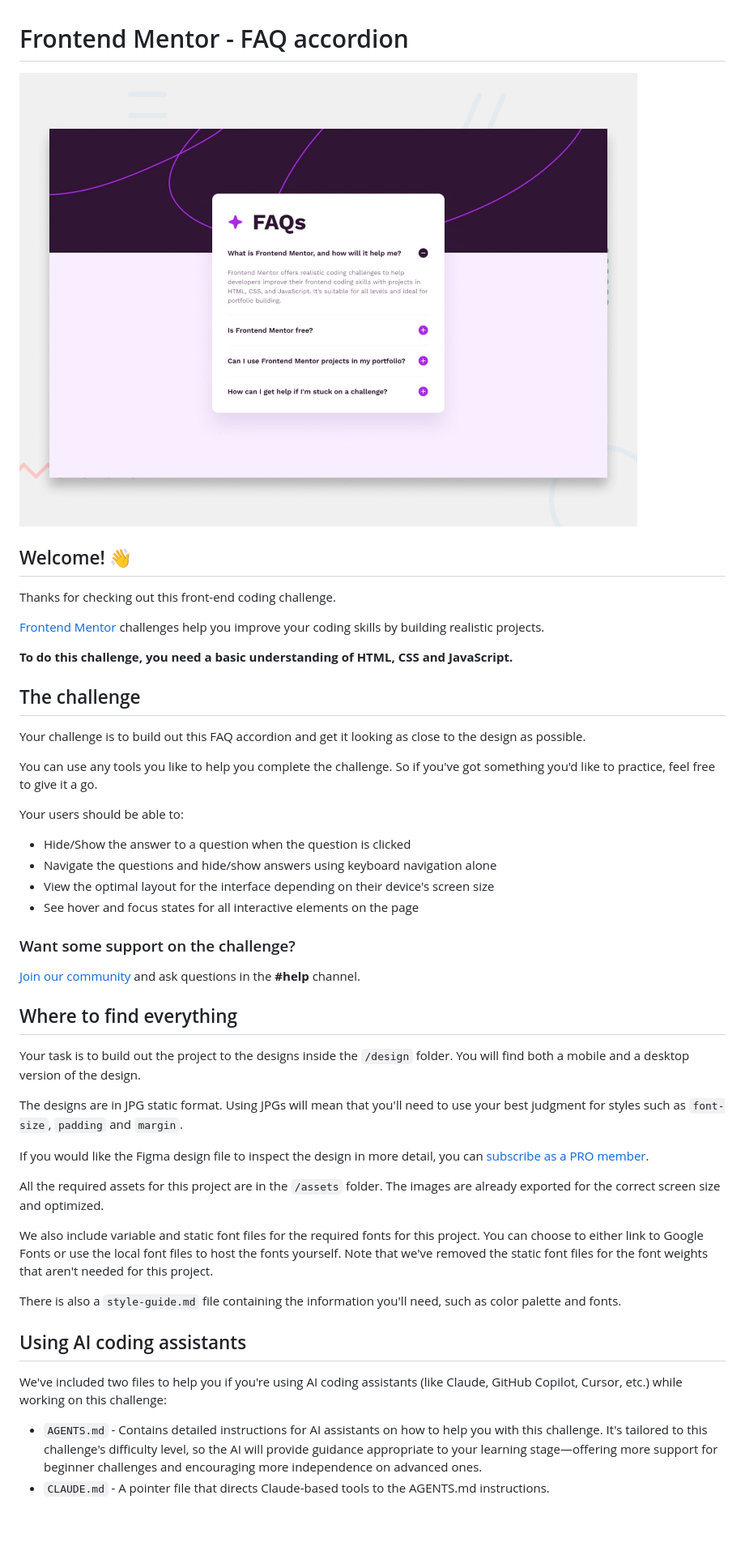
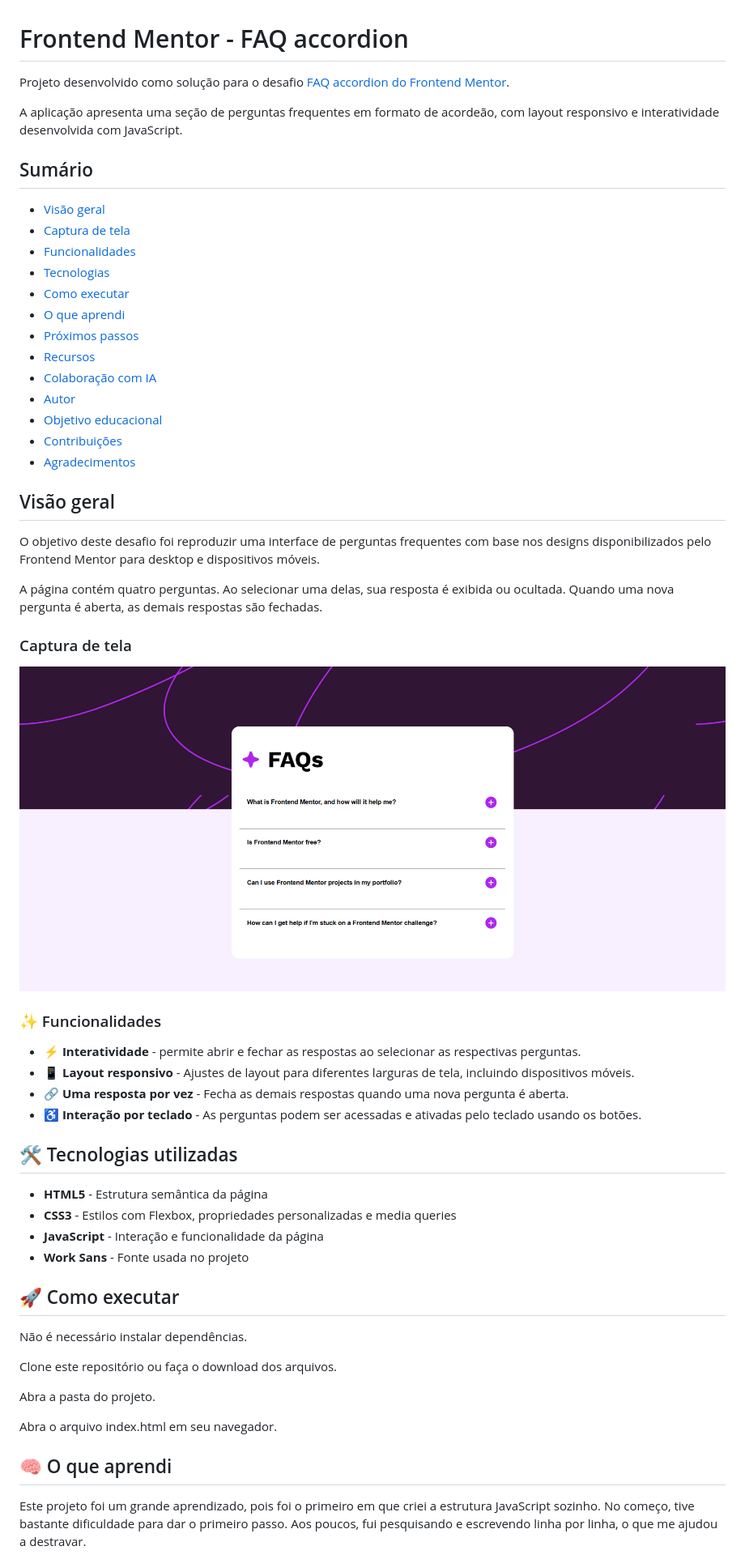
Before and after one commit to RicoAraujo/faq-accordion-main, a Markdown page: README.md, the part around the change printed below. Shown: that part at 81% size. GitHub-like rendering; pictures changed too: design/Screenshot.png (added); blank space fills up the shorter version.

Commit message:
formatação do readme

```diff
--- a/README.md
+++ b/README.md
@@ -1,50 +1,62 @@
 # Frontend Mentor - FAQ accordion
 
-![Design preview for the FAQ accordion coding challenge](preview.jpg)
+Projeto desenvolvido como solução para o desafio [FAQ accordion do Frontend Mentor](https://www.frontendmentor.io/challenges/faq-accordion-wyfFdeBwBz).
 
-## Welcome! 👋
+A aplicação apresenta uma seção de perguntas frequentes em formato de acordeão, com layout responsivo e interatividade desenvolvida com JavaScript.
 
-Thanks for checking out this front-end coding challenge.
+## Sumário
 
-[Frontend Mentor](https://www.frontendmentor.io) challenges help you improve your coding skills by building realistic projects.
+- [Visão geral](#visão-geral)
+- [Captura de tela](#captura-de-tela)
+- [Funcionalidades](#funcionalidades)
+- [Tecnologias](#tecnologias)
+- [Como executar](#como-executar)
+- [O que aprendi](#o-que-aprendi)
+- [Próximos passos](#próximos-passos)
+- [Recursos](#recursos)
+- [Colaboração com IA](#colaboração-com-ia)
+- [Autor](#autor)
+- [Objetivo educacional](#objetivo-educacional)
+- [Contribuições](#contribuições)
+- [Agradecimentos](#agradecimentos)
 
-**To do this challenge, you need a basic understanding of HTML, CSS and JavaScript.**
+## Visão geral
 
-## The challenge
+O objetivo deste desafio foi reproduzir uma interface de perguntas frequentes com base nos designs disponibilizados pelo Frontend Mentor para desktop e dispositivos móveis.
 
-Your challenge is to build out this FAQ accordion and get it looking as close to the design as possible.
+A página contém quatro perguntas. Ao selecionar uma delas, sua resposta é exibida ou ocultada. Quando uma nova pergunta é aberta, as demais respostas são fechadas.
 
-You can use any tools you like to help you complete the challenge. So if you've got something you'd like to practice, feel free to give it a go.
+### Captura de tela
 
-Your users should be able to:
+![alt text](design/Screenshot.png)
 
-- Hide/Show the answer to a question when the question is clicked
-- Navigate the questions and hide/show answers using keyboard navigation alone
-- View the optimal layout for the interface depending on their device's screen size
-- See hover and focus states for all interactive elements on the page
+### ✨ Funcionalidades
 
-### Want some support on the challenge?
+- ⚡ **Interatividade** - permite abrir e fechar as respostas ao selecionar as respectivas perguntas.
+- 📱 **Layout responsivo** - Ajustes de layout para diferentes larguras de tela, incluindo dispositivos móveis.
+- 🔗 **Uma resposta por vez** - Fecha as demais respostas quando uma nova pergunta é aberta.
+- ♿ **Interação por teclado** - As perguntas podem ser acessadas e ativadas pelo teclado usando os botões.
 
-[Join our community](https://www.frontendmentor.io/community) and ask questions in the **#help** channel.
 
-## Where to find everything
+## 🛠️ Tecnologias utilizadas
 
-Your task is to build out the project to the designs inside the `/design` folder. You will find both a mobile and a desktop version of the design.
+- **HTML5** - Estrutura semântica da página
+- **CSS3** - Estilos com Flexbox, propriedades personalizadas e media queries
+- **JavaScript** - Interação e funcionalidade da página
+- **Work Sans** - Fonte usada no projeto
 
-The designs are in JPG static format. Using JPGs will mean that you'll need to use your best judgment for styles such as `font-size`, `padding` and `margin`.
 
-If you would like the Figma design file to inspect the design in more detail, you can [subscribe as a PRO member](https://www.frontendmentor.io/pro).
+## 🚀 Como executar
 
-All the required assets for this project are in the `/assets` folder. The images are already exported for the correct screen size and optimized.
+Não é necessário instalar dependências.
 
-We also include variable and static font files for the required fonts for this project. You can choose to either link to Google Fonts or use the local font files to host the fonts yourself. Note that we've removed the static font files for the font weights that aren't needed for this project.
+Clone este repositório ou faça o download dos arquivos.
 
-There is also a `style-guide.md` file containing the information you'll need, such as color palette and fonts.
+Abra a pasta do projeto.
 
-## Using AI coding assistants
+Abra o arquivo index.html em seu navegador.
 
-We've included two files to help you if you're using AI coding assistants (like Claude, GitHub Copilot, Cursor, etc.) while working on this challenge:
+## 🧠 O que aprendi
 
-- `AGENTS.md` - Contains detailed instructions for AI assistants on how to help you with this challenge. It's tailored to this challenge's difficulty level, so the AI will provide guidance appropriate to your learning stage—offering more support for beginner challenges and encouraging more independence on advanced ones.
-- `CLAUDE.md` - A pointer file that directs Claude-based tools to the AGENTS.md instructions.
+Este projeto foi um grande aprendizado, pois foi o primeiro em que criei a estrutura JavaScript sozinho. No começo, tive bastante dificuldade para dar o primeiro passo. Aos poucos, fui pesquisando e escrevendo linha por linha, o que me ajudou a destravar.
 
```
Also changed, not shown: other parts of README.md (+32 -35 lines).
